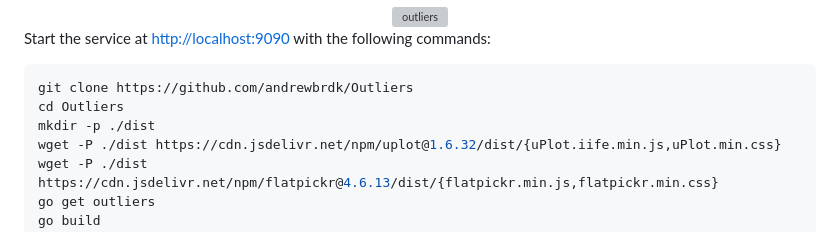
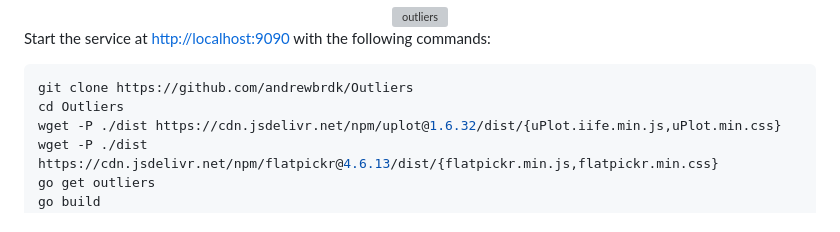
Before and after one commit to andrewbrdk/Outliers, a Markdown page: README.md, the part around the change. Rendered like a GitHub page; grey boxes are pictures that could not be loaded.

````diff
--- a/README.md
+++ b/README.md
@@ -12,7 +12,6 @@ Start the service at [http://localhost:9090](http://localhost:9090) with the fol
 ```bash
 git clone https://github.com/andrewbrdk/Outliers
 cd Outliers
-mkdir -p ./dist
 wget -P ./dist https://cdn.jsdelivr.net/npm/uplot@1.6.32/dist/{uPlot.iife.min.js,uPlot.min.css}
 wget -P ./dist https://cdn.jsdelivr.net/npm/flatpickr@4.6.13/dist/{flatpickr.min.js,flatpickr.min.css}
 go get outliers
````
